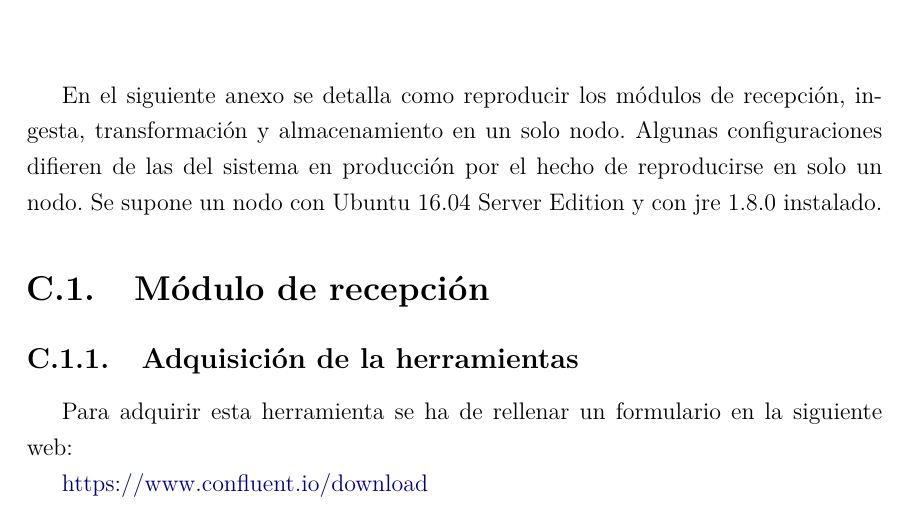
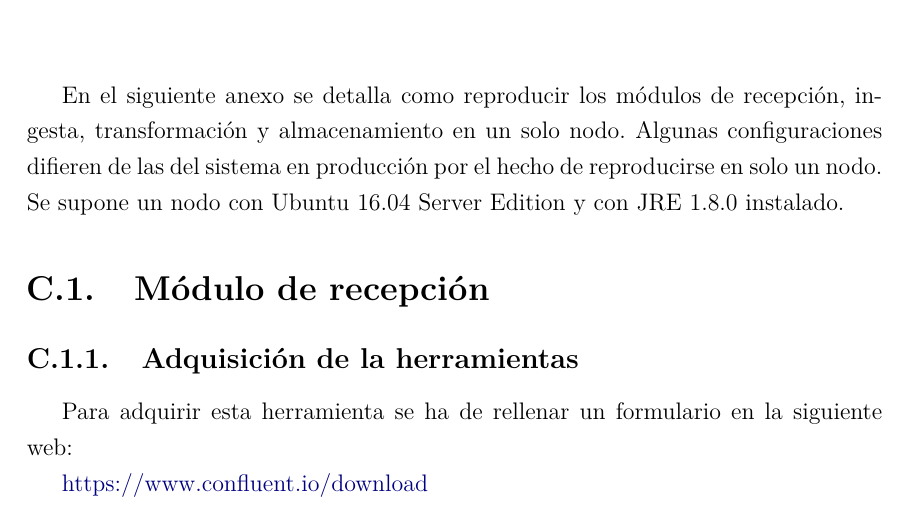
Before and after one commit to pezmosca/tfg-final, a LaTeX thesis (tesis.tex, which reads reproduccion.tex): part of page 80 of 91, cut so that both start at the same text. Compiled offline with pdfLaTeX.

Commit message:
reproduccion 91%

```diff
--- a/reproduccion.tex
+++ b/reproduccion.tex
@@ -1,6 +1,6 @@
 \chapter{Reproducción del sistema}
 
-En el siguiente anexo se detalla como reproducir los módulos de recepción, ingesta, transformación y almacenamiento en un solo nodo. Algunas configuraciones difieren de las del sistema en producción por el hecho de reproducirse en solo un nodo. Se supone un nodo con Ubuntu 16.04 Server Edition y con jre 1.8.0 instalado.
+En el siguiente anexo se detalla como reproducir los módulos de recepción, ingesta, transformación y almacenamiento en un solo nodo. Algunas configuraciones difieren de las del sistema en producción por el hecho de reproducirse en solo un nodo. Se supone un nodo con Ubuntu 16.04 Server Edition y con JRE 1.8.0 instalado.
 
 \section{Módulo de recepción}
 \subsection{Adquisición de la herramientas}
```
